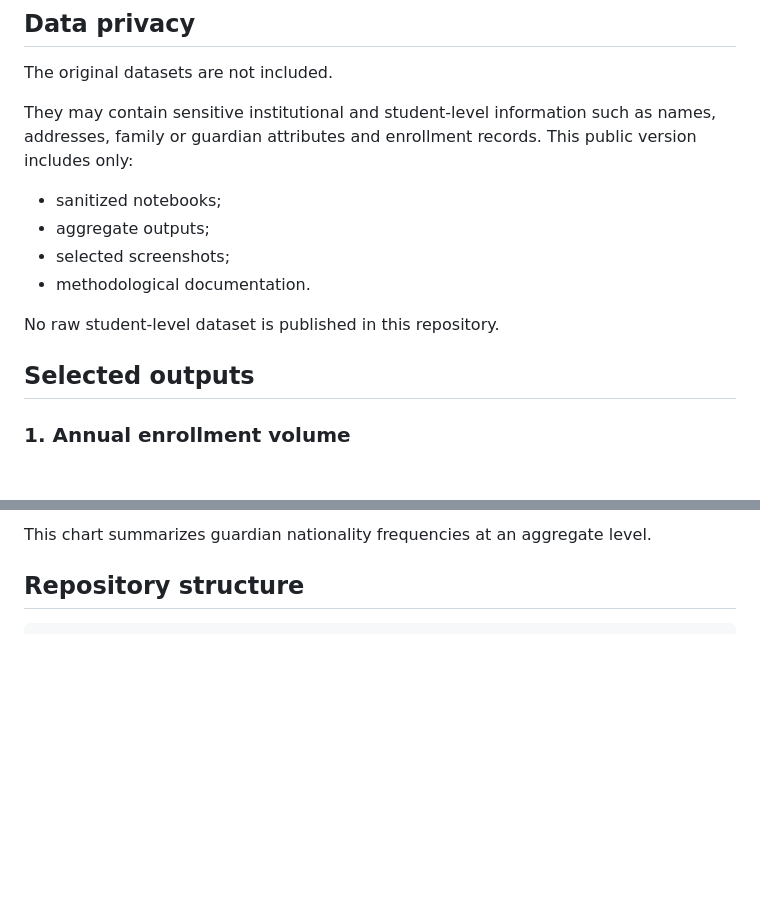
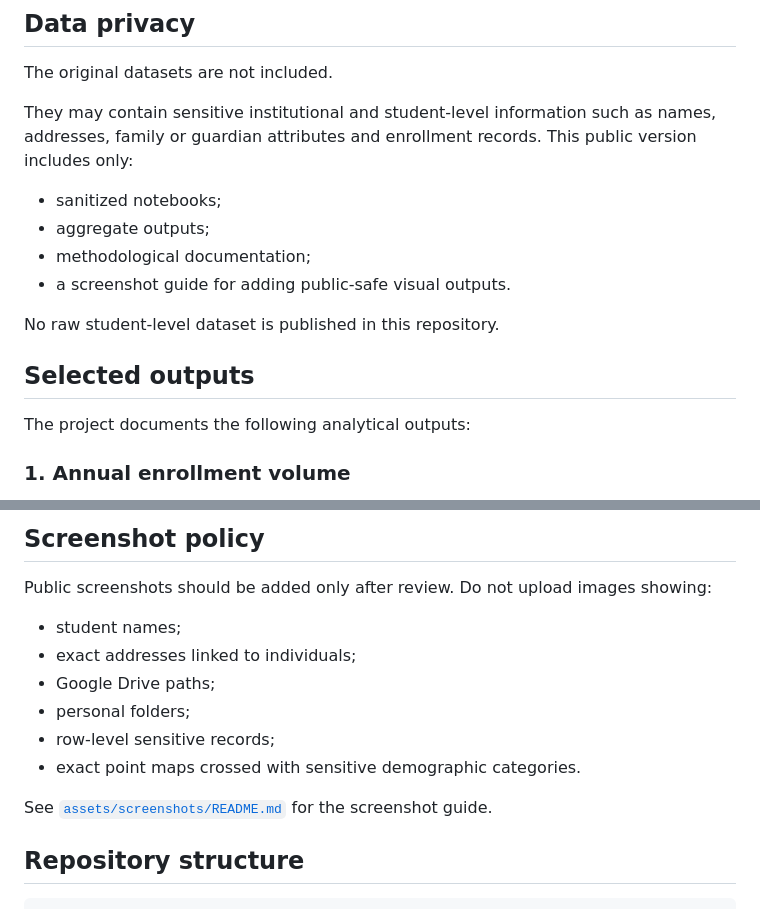
Before and after one commit to alexisfilosofia/alexisfilosofia.github.io, a Markdown page: README.md, 2 parts joined by grey strips. Rendered like a GitHub page; blank space fills up the shorter version.

Commit message:
Update README to remove pending image embeds

```diff
--- a/README.md
+++ b/README.md
@@ -27,12 +27,14 @@ They may contain sensitive institutional and student-level information such as n
 
 - sanitized notebooks;
 - aggregate outputs;
-- selected screenshots;
-- methodological documentation.
+- methodological documentation;
+- a screenshot guide for adding public-safe visual outputs.
 
 No raw student-level dataset is published in this repository.
 
 ## Selected outputs
 
+The project documents the following analytical outputs:
+
 ### 1. Annual enrollment volume
 
@@ -73,5 +67,16 @@ This histogram shows the approximate distance between student residences and the
 
-This chart summarizes guardian nationality frequencies at an aggregate level.
+## Screenshot policy
+
+Public screenshots should be added only after review. Do not upload images showing:
+
+- student names;
+- exact addresses linked to individuals;
+- Google Drive paths;
+- personal folders;
+- row-level sensitive records;
+- exact point maps crossed with sensitive demographic categories.
+
+See [`assets/screenshots/README.md`](assets/screenshots/README.md) for the screenshot guide.
 
 ## Repository structure
 
```
Also changed, not shown: other parts of README.md (+5 -13 lines).
